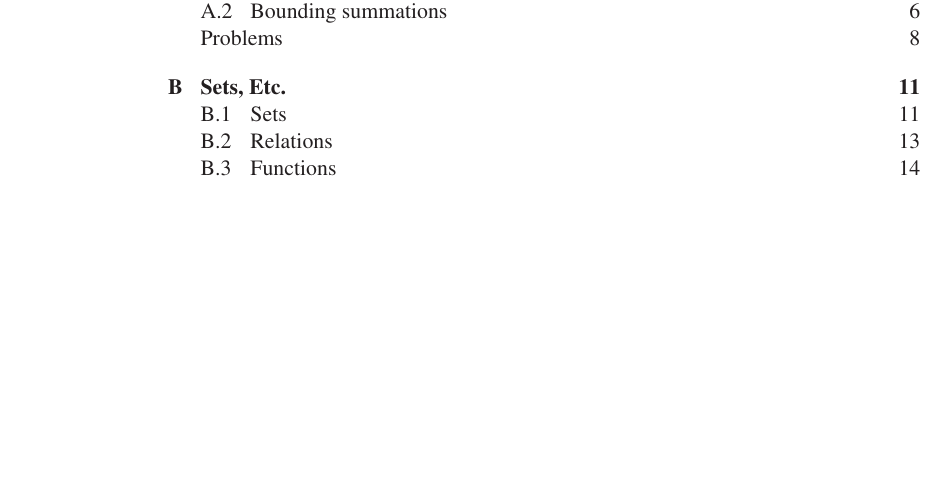
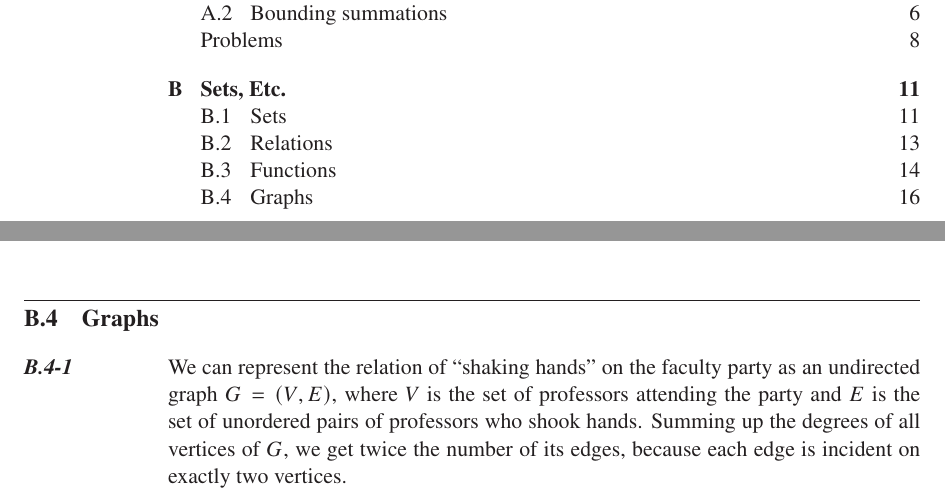
Before and after one commit to wojtask/clrs4e-solutions, a LaTeX thesis (clrs4e-solutions.tex, which reads appendixb/sections/4/1.tex, appendixb/sections/4/main.tex): part of page 3 of 20 before the commit and two parts of pages 3 and 19 of 20 after it, the two joined at a grey line, cut so that both start at the same text, the shorter picture padded with empty space. Compiled offline with pdfLaTeX; a missing font is replaced by an installed copy or a similar font.

Commit message:
#1454 migrate B.4-1

```diff
--- /dev/null
+++ b/appendixb/sections/4/1.tex
@@ -0,0 +1,3 @@
+\exercise
+We can represent the relation of ``shaking hands'' on the faculty party as an undirected graph $G=(V,E)$, where $V$ is the set of professors attending the party and $E$ is the set of unordered pairs of professors who shook hands.
+Summing up the degrees of all vertices of $G$, we get twice the number of its edges, because each edge is incident on exactly two vertices.
--- /dev/null
+++ b/appendixb/sections/4/main.tex
@@ -0,0 +1,2 @@
+\section{Graphs}
+\subimport{./}{1}
```
Also changed, not shown: appendixb/main.tex (+1 -0 lines).
